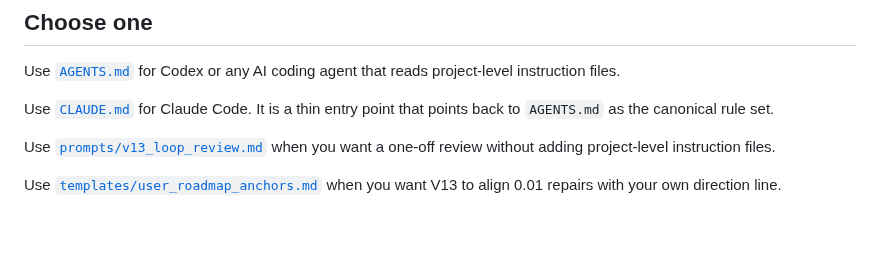
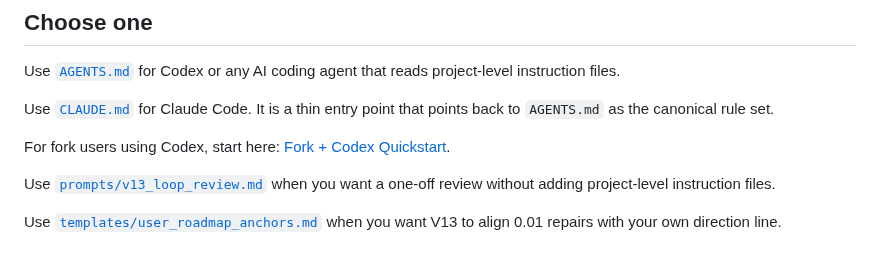
Before and after one commit to shin4141/decision-os-v13-loopkit, a Markdown page: README.md, the part around the change. Rendered like a GitHub page; blank space fills up the shorter version.

Commit message:
Add fork Codex quickstart pointer

```diff
--- a/README.md
+++ b/README.md
@@ -65,6 +65,8 @@ If that feels useful, copy `AGENTS.md` later.
 Use [`AGENTS.md`](AGENTS.md) for Codex or any AI coding agent that reads project-level instruction files.
 
 Use [`CLAUDE.md`](CLAUDE.md) for Claude Code. It is a thin entry point that points back to `AGENTS.md` as the canonical rule set.
+
+For fork users using Codex, start here: [Fork + Codex Quickstart](docs/fork_codex_quickstart.md).
 
 Use [`prompts/v13_loop_review.md`](prompts/v13_loop_review.md) when you want a one-off review without adding project-level instruction files.
 
```
